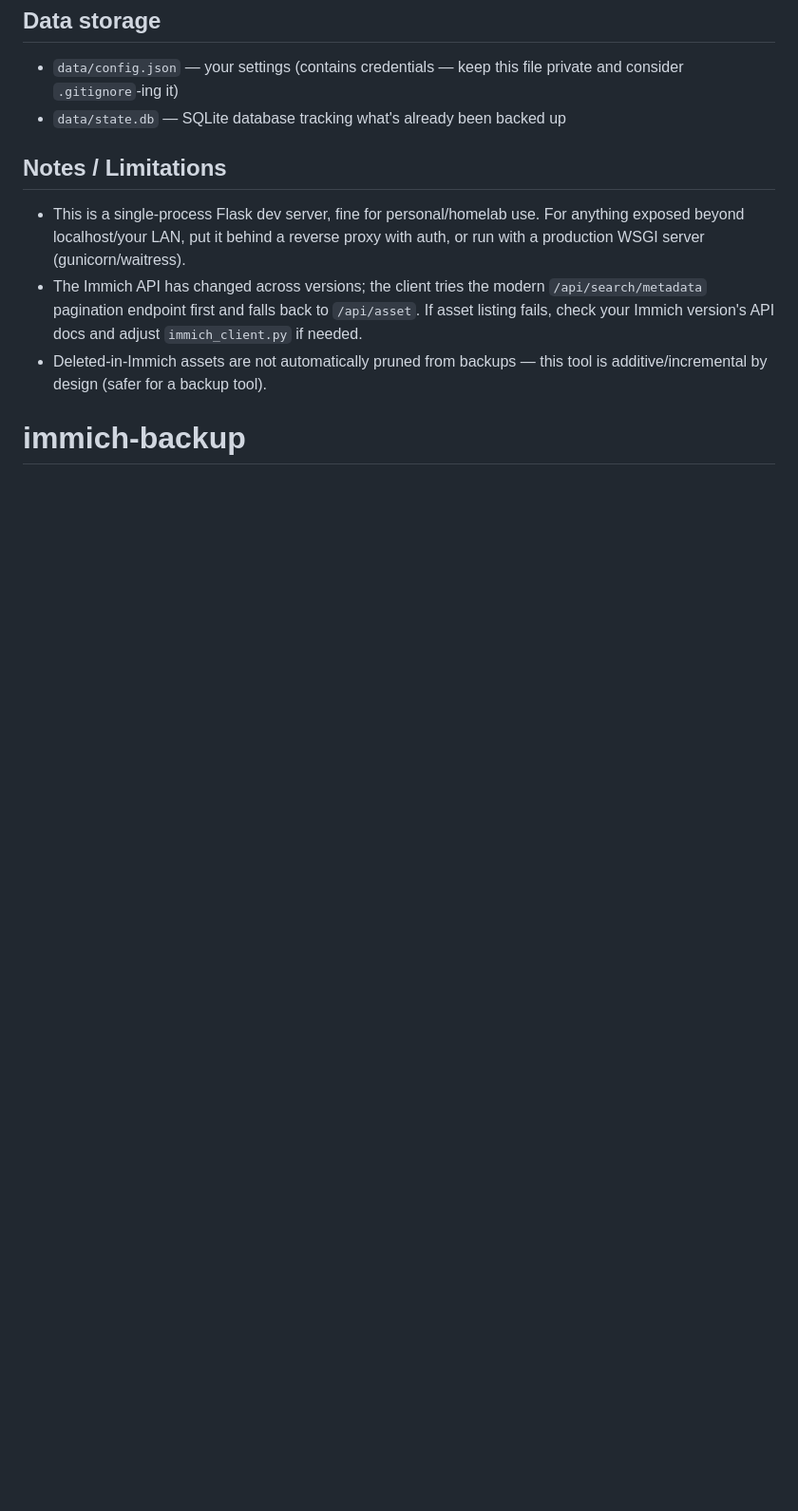
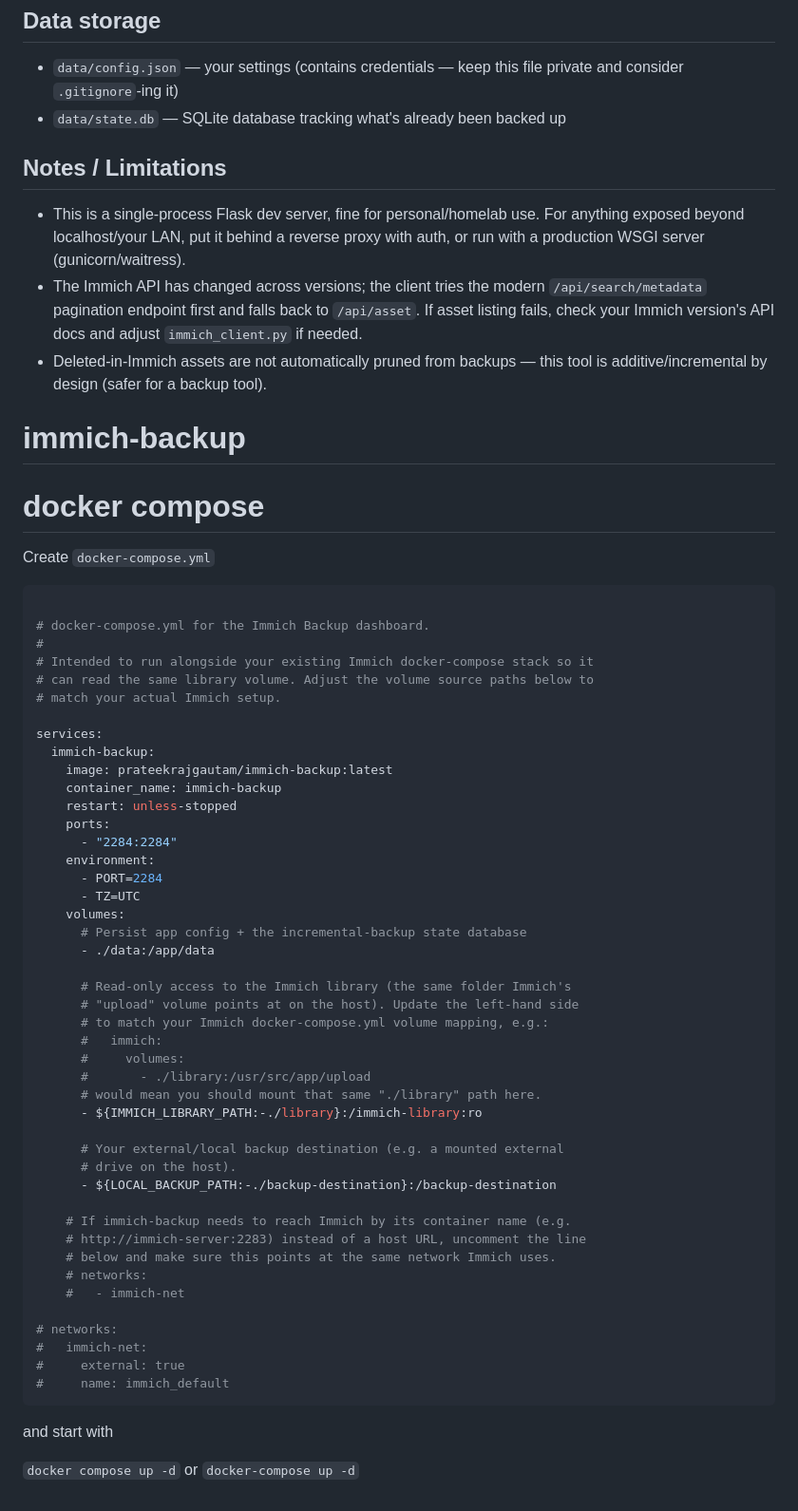
Before and after one commit to prateekrajgautam/immich-backup, a Markdown page: README.md, the part around one of its changes. Shown at 95% size. Drawn GitHub-style; blank space fills up the shorter version.

Commit message:
immich-backup live on docker hub v0.0.1

````diff
--- a/README.md
+++ b/README.md
@@ -151,3 +159,61 @@ always`, etc.
 - Deleted-in-Immich assets are not automatically pruned from backups — this
   tool is additive/incremental by design (safer for a backup tool).
 # immich-backup
+
+
+
+
+# docker compose
+
+
+Create `docker-compose.yml`
+```yml
+
+# docker-compose.yml for the Immich Backup dashboard.
+#
+# Intended to run alongside your existing Immich docker-compose stack so it
+# can read the same library volume. Adjust the volume source paths below to
+# match your actual Immich setup.
+
+services:
+  immich-backup:
+    image: prateekrajgautam/immich-backup:latest
+    container_name: immich-backup
+    restart: unless-stopped
+    ports:
+      - "2284:2284"
+    environment:
+      - PORT=2284
+      - TZ=UTC
+    volumes:
+      # Persist app config + the incremental-backup state database
+      - ./data:/app/data
+
+      # Read-only access to the Immich library (the same folder Immich's
+      # "upload" volume points at on the host). Update the left-hand side
+      # to match your Immich docker-compose.yml volume mapping, e.g.:
+      #   immich:
+      #     volumes:
+      #       - ./library:/usr/src/app/upload
+      # would mean you should mount that same "./library" path here.
+      - ${IMMICH_LIBRARY_PATH:-./library}:/immich-library:ro
+
+      # Your external/local backup destination (e.g. a mounted external
+      # drive on the host).
+      - ${LOCAL_BACKUP_PATH:-./backup-destination}:/backup-destination
+
+    # If immich-backup needs to reach Immich by its container name (e.g.
+    # http://immich-server:2283) instead of a host URL, uncomment the line
+    # below and make sure this points at the same network Immich uses.
+    # networks:
+    #   - immich-net
+
+# networks:
+#   immich-net:
+#     external: true
+#     name: immich_default
+```
+
+and start with
+
+`docker compose up -d` or `docker-compose up -d`
````
Also changed, not shown: other parts of README.md (+8 -0 lines), Dashboard.png (added), Settings.png (added), 3 other files.
